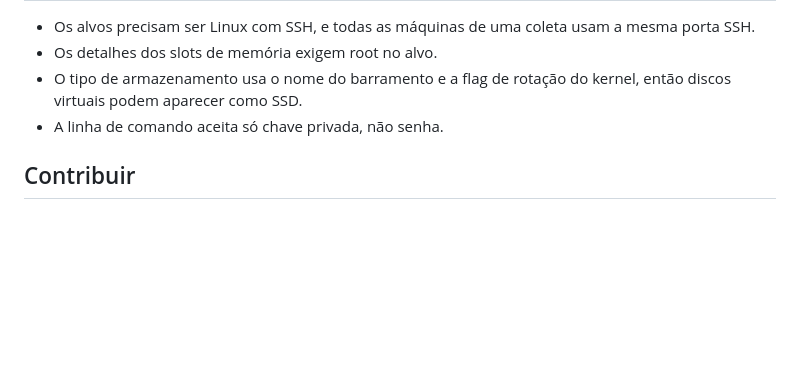
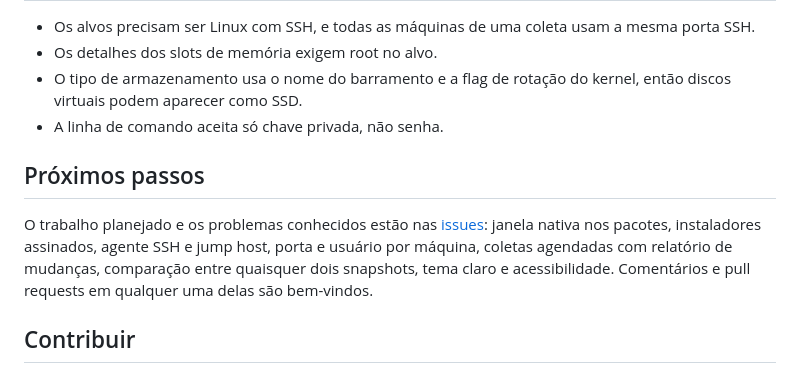
Before and after one commit to lucaswotta/invent-ssh, a Markdown page: README.pt-BR.md, the part around the change. Drawn GitHub-style; blank space fills up the shorter version.

```diff
--- a/README.pt-BR.md
+++ b/README.pt-BR.md
@@ -227,6 +227,10 @@ Sim, veja a linha de comando acima. Ela exige chave privada.
 - O tipo de armazenamento usa o nome do barramento e a flag de rotação do kernel, então discos virtuais podem aparecer como SSD.
 - A linha de comando aceita só chave privada, não senha.
 
+## Próximos passos
+
+O trabalho planejado e os problemas conhecidos estão nas [issues](https://github.com/lucaswotta/invenux/issues): janela nativa nos pacotes, instaladores assinados, agente SSH e jump host, porta e usuário por máquina, coletas agendadas com relatório de mudanças, comparação entre quaisquer dois snapshots, tema claro e acessibilidade. Comentários e pull requests em qualquer uma delas são bem-vindos.
+
 ## Contribuir
 
 Pull requests são bem-vindos. O [CONTRIBUTING.md](CONTRIBUTING.md) explica o ambiente, os testes, como adicionar um idioma e como os prints e GIFs deste README são gerados a partir de um parque fictício (`scripts/demo_server.py`, `scripts/capture_media.mjs`).
```
Also changed, not shown: README.es.md (+4 -0 lines), README.md (+4 -0 lines).
